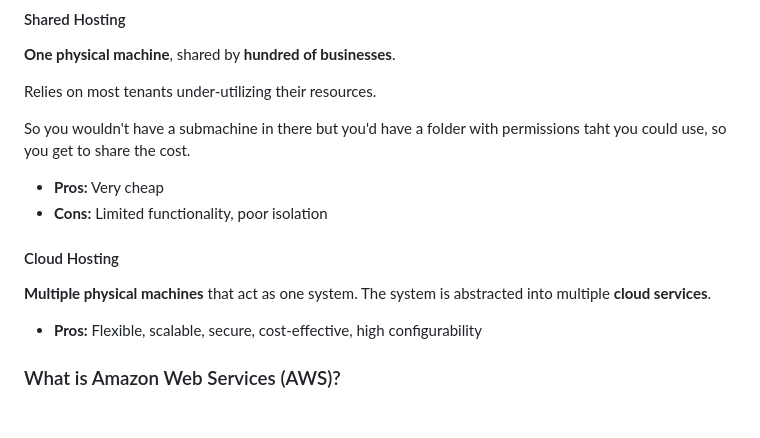
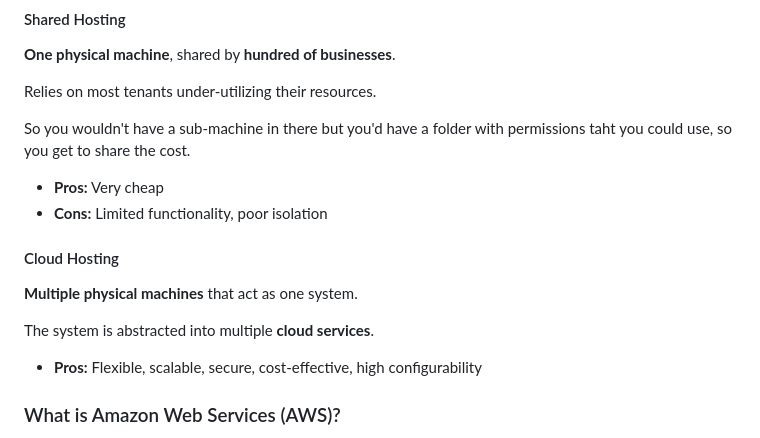
Before and after one commit to phuongwj/my-notes, a Markdown page: ccp/day-1.md, the part around the change printed below. Rendered like a GitHub page; blank space fills up the shorter version.

```diff
--- a/ccp/day-1.md
+++ b/ccp/day-1.md
@@ -57,12 +57,13 @@ Runs multiple web-apps/sites.
 
 Relies on most tenants under-utilizing their resources.
 
-So you wouldn't have a submachine in there but you'd have a folder with permissions taht you could use, so you get to share the cost.
+So you wouldn't have a sub-machine in there but you'd have a folder with permissions taht you could use, so you get to share the cost.
 - **Pros:** Very cheap
 - **Cons:** Limited functionality, poor isolation
 
 #### Cloud Hosting
 **Multiple physical machines** that act as one system.
+
 The system is abstracted into multiple **cloud services**.
 - **Pros:** Flexible, scalable, secure, cost-effective, high configurability
 
```
Also changed, not shown: other parts of ccp/day-1.md (+4 -4 lines).
